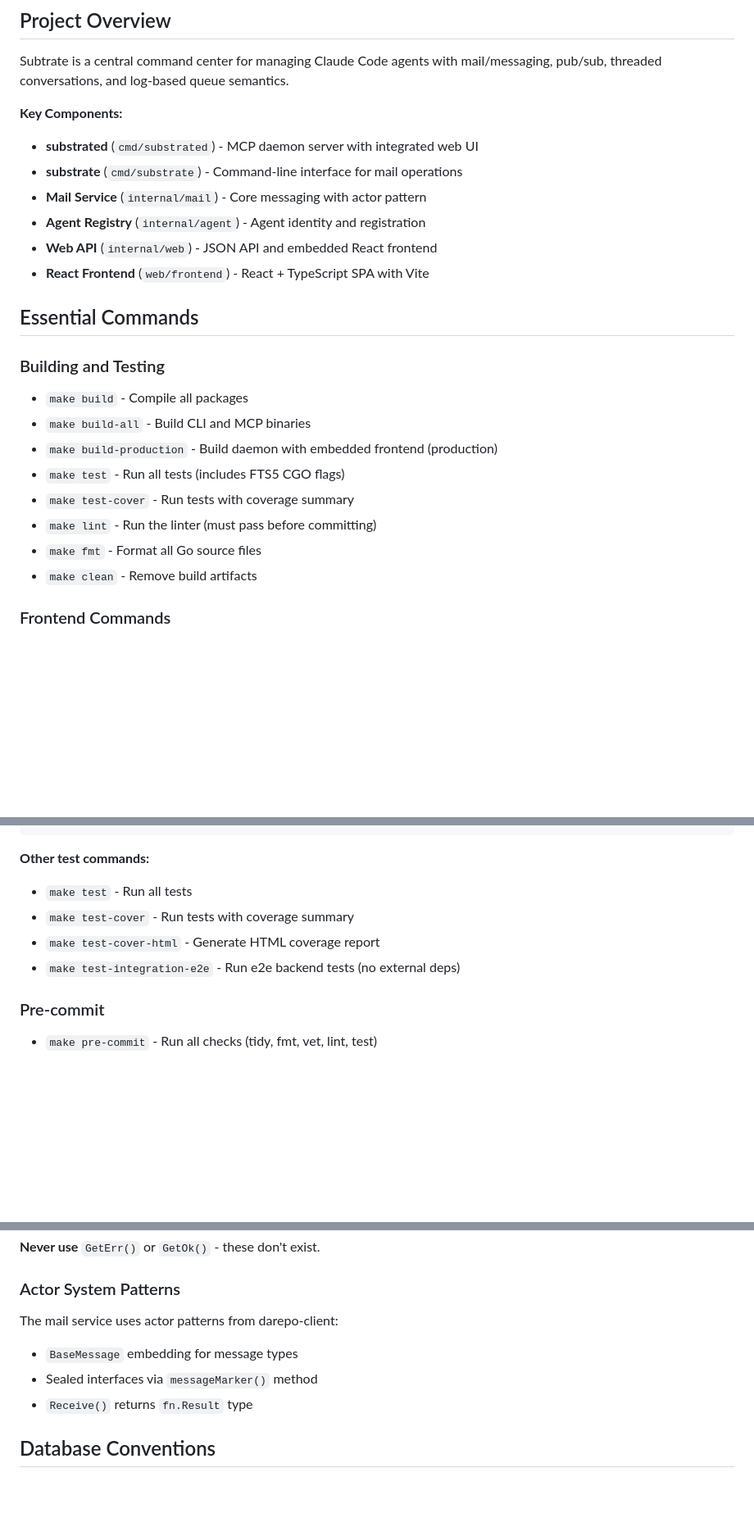
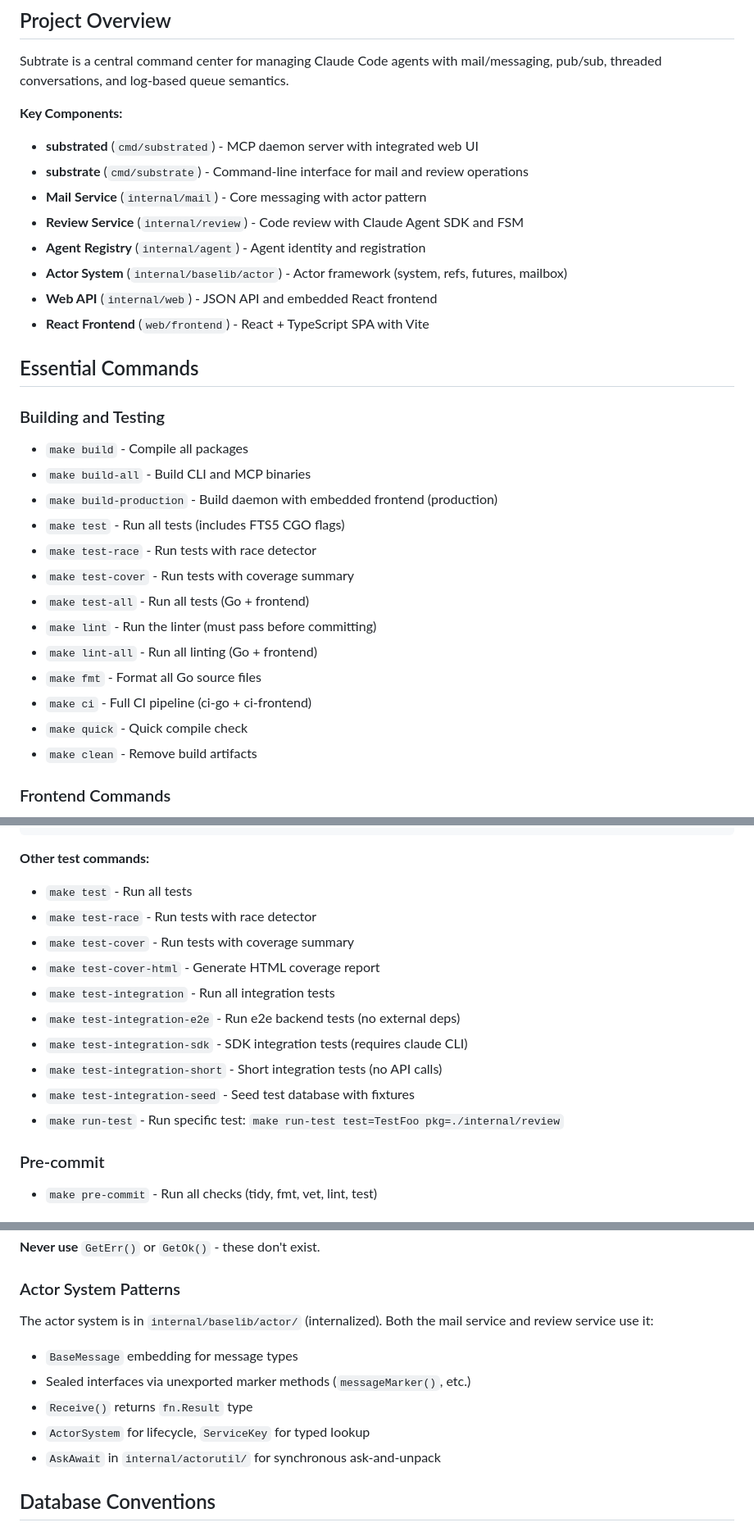
Before and after one commit to Roasbeef/substrate, a Markdown page: CLAUDE.md, 3 parts joined by grey strips. Shown at 82% size. Rendered like a GitHub page; blank space fills up the shorter version.

```diff
--- a/CLAUDE.md
+++ b/CLAUDE.md
@@ -8,9 +8,11 @@ Subtrate is a central command center for managing Claude Code agents with mail/m
 
 **Key Components:**
 - **substrated** (`cmd/substrated`) - MCP daemon server with integrated web UI
-- **substrate** (`cmd/substrate`) - Command-line interface for mail operations
+- **substrate** (`cmd/substrate`) - Command-line interface for mail and review operations
 - **Mail Service** (`internal/mail`) - Core messaging with actor pattern
+- **Review Service** (`internal/review`) - Code review with Claude Agent SDK and FSM
 - **Agent Registry** (`internal/agent`) - Agent identity and registration
+- **Actor System** (`internal/baselib/actor`) - Actor framework (system, refs, futures, mailbox)
 - **Web API** (`internal/web`) - JSON API and embedded React frontend
 - **React Frontend** (`web/frontend`) - React + TypeScript SPA with Vite
 
@@ -21,9 +23,14 @@ Subtrate is a central command center for managing Claude Code agents with mail/m
 - `make build-all` - Build CLI and MCP binaries
 - `make build-production` - Build daemon with embedded frontend (production)
 - `make test` - Run all tests (includes FTS5 CGO flags)
+- `make test-race` - Run tests with race detector
 - `make test-cover` - Run tests with coverage summary
+- `make test-all` - Run all tests (Go + frontend)
 - `make lint` - Run the linter (must pass before committing)
+- `make lint-all` - Run all linting (Go + frontend)
 - `make fmt` - Format all Go source files
+- `make ci` - Full CI pipeline (ci-go + ci-frontend)
+- `make quick` - Quick compile check
 - `make clean` - Remove build artifacts
 
 ### Frontend Commands
@@ -59,9 +66,15 @@ make unit pkg=./internal/mcp case=TestNewServer
 
 **Other test commands:**
 - `make test` - Run all tests
+- `make test-race` - Run tests with race detector
 - `make test-cover` - Run tests with coverage summary
 - `make test-cover-html` - Generate HTML coverage report
+- `make test-integration` - Run all integration tests
 - `make test-integration-e2e` - Run e2e backend tests (no external deps)
+- `make test-integration-sdk` - SDK integration tests (requires claude CLI)
+- `make test-integration-short` - Short integration tests (no API calls)
+- `make test-integration-seed` - Seed test database with fixtures
+- `make run-test` - Run specific test: `make run-test test=TestFoo pkg=./internal/review`
 
 ### Pre-commit
 - `make pre-commit` - Run all checks (tidy, fmt, vet, lint, test)
@@ -152,10 +165,13 @@ if err != nil {
 **Never use** `GetErr()` or `GetOk()` - these don't exist.
 
 ### Actor System Patterns
-The mail service uses actor patterns from darepo-client:
+The actor system is in `internal/baselib/actor/` (internalized). Both the
+mail service and review service use it:
 - `BaseMessage` embedding for message types
-- Sealed interfaces via `messageMarker()` method
+- Sealed interfaces via unexported marker methods (`messageMarker()`, etc.)
 - `Receive()` returns `fn.Result` type
+- `ActorSystem` for lifecycle, `ServiceKey` for typed lookup
+- `AskAwait` in `internal/actorutil/` for synchronous ask-and-unpack
 
 ## Database Conventions
 
```
Also changed, not shown: other parts of CLAUDE.md (+109 -32 lines).
